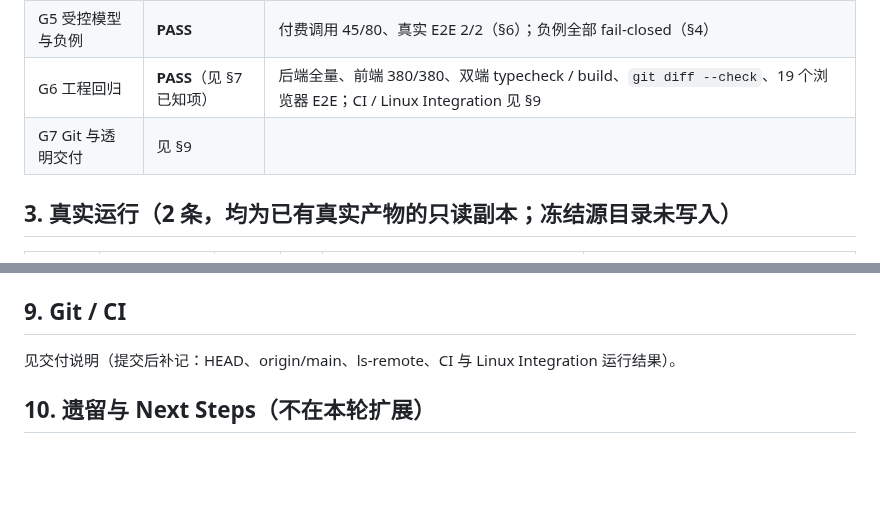
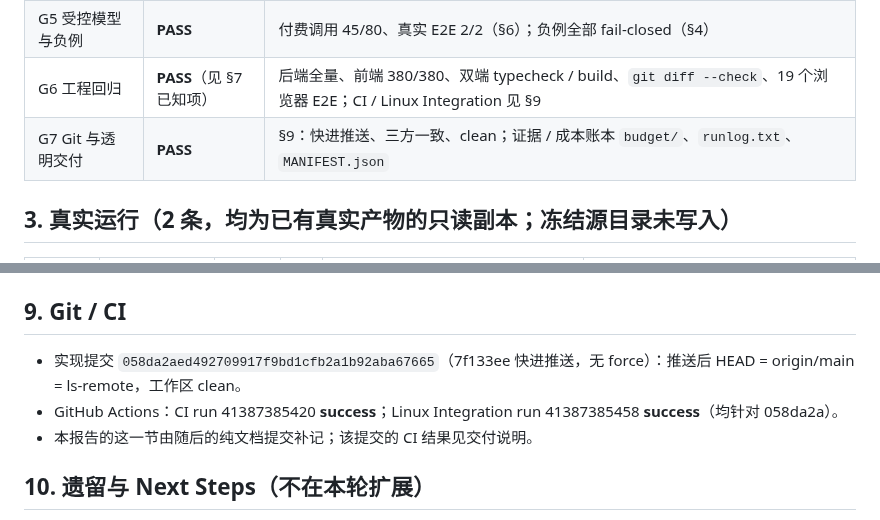
Before and after one commit to JiahongXu88/PaperTeam, a Markdown page: docs/research/M15_TARGET_JOURNAL_ASSESSMENT_ACCEPTANCE.md, 2 parts joined by grey strips. Drawn GitHub-style; blank space fills up the shorter version.

Commit message:
M15 TJA 验收报告：补记 058da2a 的 Git / CI 事实（CI + Linux Integration success）

```diff
--- a/docs/research/M15_TARGET_JOURNAL_ASSESSMENT_ACCEPTANCE.md
+++ b/docs/research/M15_TARGET_JOURNAL_ASSESSMENT_ACCEPTANCE.md
@@ -26,7 +26,7 @@
 | G4 外部参考验证诚实 | **PARTIAL**（有界执行，非校准） | D1 零模型 23 篇真实 CJIG 已发表论文；D2 CoCoReviewBench 12 篇真实审稿意见；D3 SurveyReview 8 篇真实审稿报告分数；D4 ReviseBench 许可缺失 → DATA_BLOCKED。中文期刊人工质量标签 = 0 → 无期刊级校准 |
 | G5 受控模型与负例 | **PASS** | 付费调用 45/80、真实 E2E 2/2（§6）；负例全部 fail-closed（§4） |
 | G6 工程回归 | **PASS**（见 §7 已知项） | 后端全量、前端 380/380、双端 typecheck / build、`git diff --check`、19 个浏览器 E2E；CI / Linux Integration 见 §9 |
-| G7 Git 与透明交付 | 见 §9 | |
+| G7 Git 与透明交付 | **PASS** | §9：快进推送、三方一致、clean；证据 / 成本账本 `budget/`、`runlog.txt`、`MANIFEST.json` |
 
 ## 3. 真实运行（2 条，均为已有真实产物的只读副本；冻结源目录未写入）
 
@@ -107,7 +107,9 @@ ReviseBench 无许可证 → DATA_BLOCKED（未下载）。L3 修订闭环沿用
 产品主路径（G0–G3、G5、G6）通过，外部基准也有真实证据；但这些证据只说明：(a) 规则检查器在真实已发表 CJIG 论文上不误报（D1，仅参考文献类可判）；(b) 模型主观意见在英文领域既不比单次 LLM 召回更好（D2），也与人类质量分严重不一致（D3）。**没有任何中文期刊的独立人类质量标签**，所以「论文是否达到目标期刊学术要求」的主观部分仍无校准。按合同取 `ENGINEERING_COMPLETE_EXTERNAL_VALIDITY_LIMITED`。缺什么：目标期刊（或同类中文期刊）的独立专家质量标签，或含已确认拒稿的投稿记录——M15 长程 `E3-calibration` 校准包仍适用。
 
 ## 9. Git / CI
-见交付说明（提交后补记：HEAD、origin/main、ls-remote、CI 与 Linux Integration 运行结果）。
+- 实现提交 `058da2aed492709917f9bd1cfb2a1b92aba67665`（7f133ee 快进推送，无 force）：推送后 HEAD = origin/main = ls-remote，工作区 clean。
+- GitHub Actions：CI run 41387385420 **success**；Linux Integration run 41387385458 **success**（均针对 058da2a）。
+- 本报告的这一节由随后的纯文档提交补记；该提交的 CI 结果见交付说明。
 
 ## 10. 遗留与 Next Steps（不在本轮扩展）
 1. 更多期刊 profile（同 schema 逐句摘录 + 回放脚本）；用户自带 profile 的导入 UI。
```
